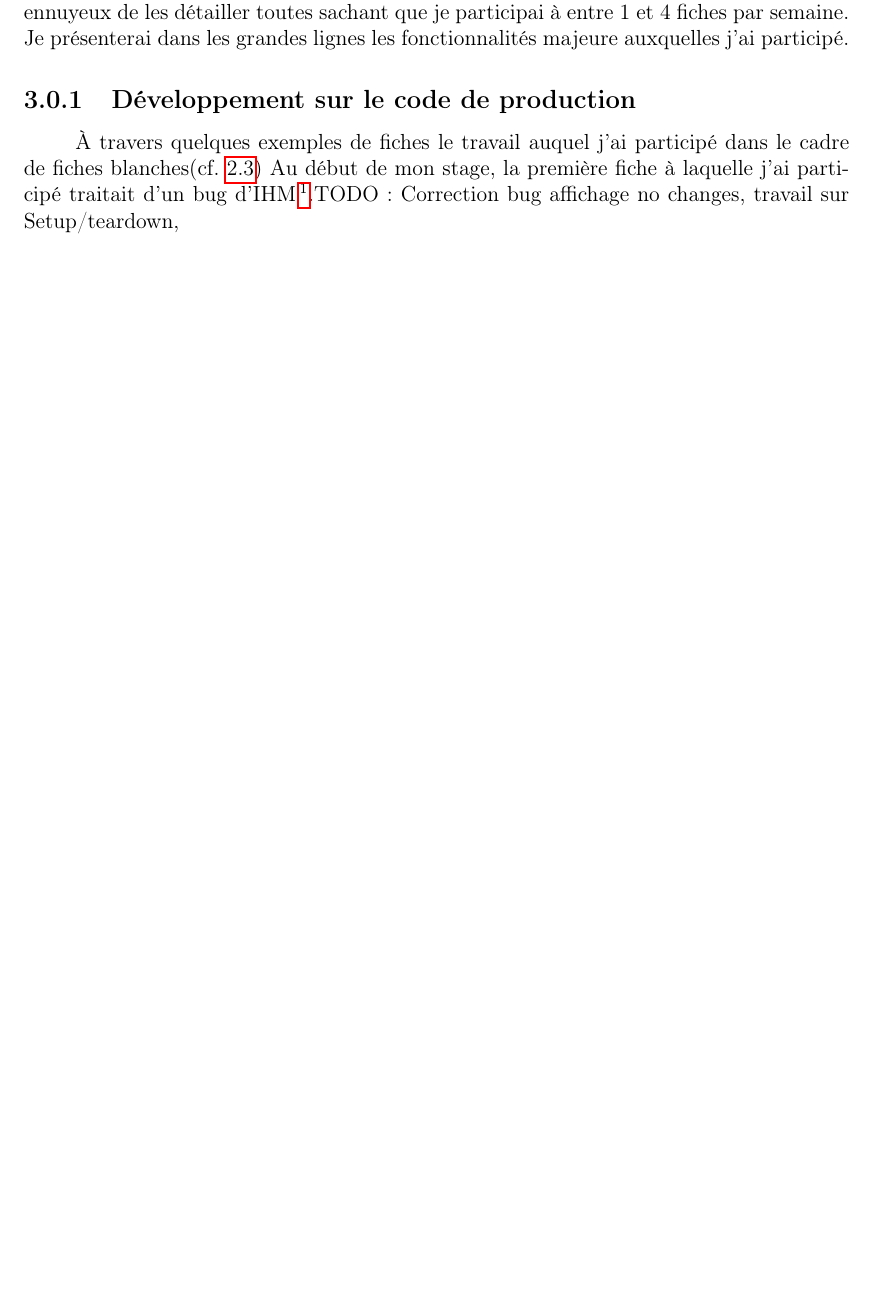
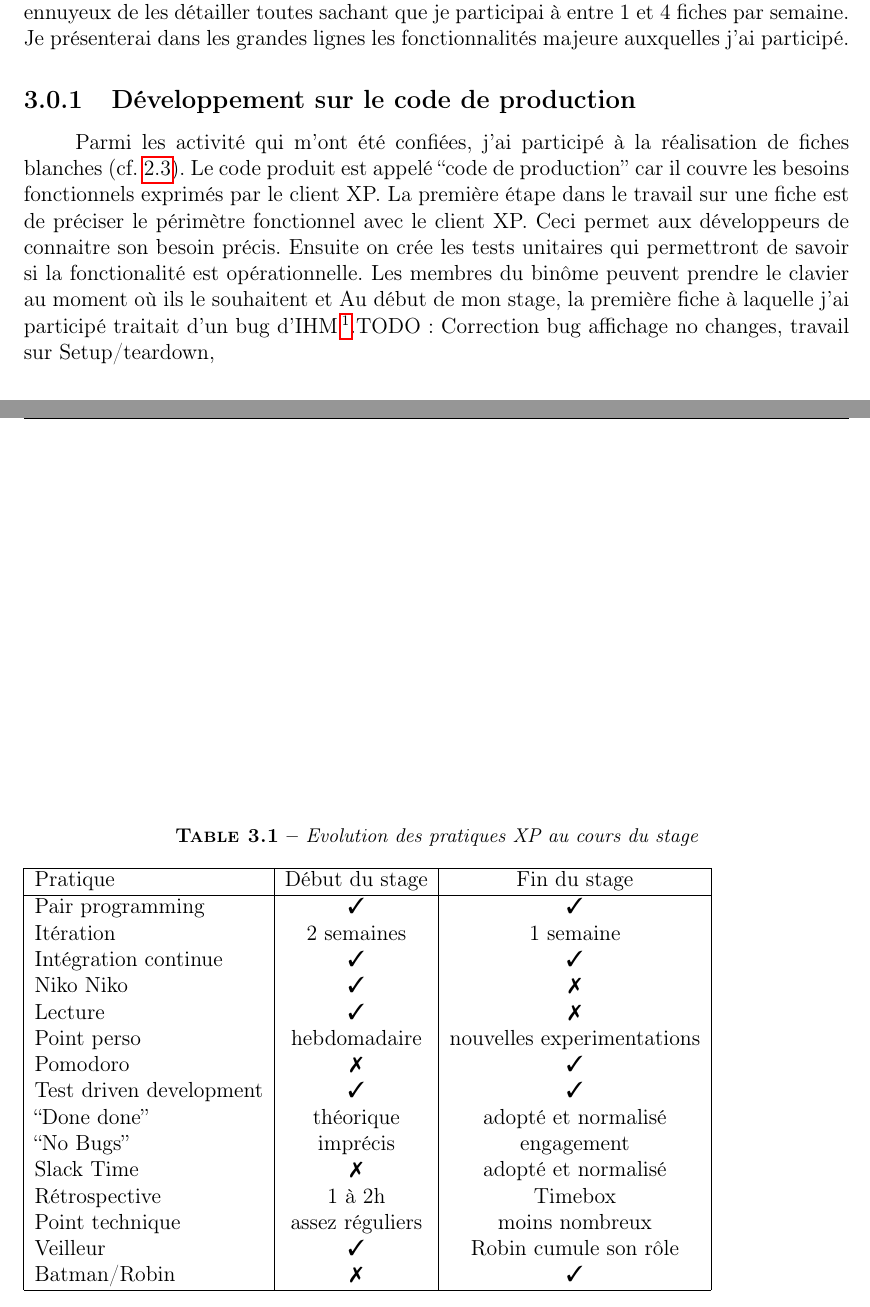
Before and after one commit to quaywin/internship-report, a LaTeX book (sources/Rapport.tex, which reads sources/activitesconfiees.tex, sources/tabevolutionpratiques.tex): part of page 12 of 21 before the commit and two parts of pages 12 and 14 of 22 after it, the two joined at a grey line, cut so that both start at the same text, the shorter picture padded with empty space. Compiled offline with pdfLaTeX.

Commit message:
Added table for evoltion about XP usages during the internship

```diff
--- a/sources/Rapport.tex
+++ b/sources/Rapport.tex
@@ -8,6 +8,10 @@
 \date{2009}
 
 %------------------------------------- Entete Cyril ------------------------------------------
+
+\usepackage{pifont}
+\newcommand{\tick}{\ding{51}}
+\newcommand{\badtick}{\ding{55}}
 
 \usepackage{makeidx,anysize,mflogo,xspace,texnames,float,epsfig}
 \usepackage{amsmath}
--- a/sources/activitesconfiees.tex
+++ b/sources/activitesconfiees.tex
@@ -2,7 +2,7 @@
 Pendant mon stage j'ai participé à beaucoup de fiches différentes, il serait long et ennuyeux de les détailler toutes sachant que je participai à entre 1 et 4 fiches par semaine. Je présenterai dans les grandes lignes les fonctionnalités majeure auxquelles j'ai participé.
 
 \subsection{Développement sur le code de production}
-À travers quelques exemples de fiches le travail auquel j'ai participé dans le cadre de fiches blanches(cf. \ref{agile:fiches})
+Parmi les activité qui m'ont été confiées, j'ai participé à la réalisation de fiches blanches (cf. \ref{agile:fiches}). Le code produit est appelé ``code de production'' car il couvre les besoins fonctionnels exprimés par le client XP. La première étape dans le travail sur une fiche est de préciser le périmètre fonctionnel avec le client XP. Ceci permet aux développeurs de connaitre son besoin précis. Ensuite on crée les tests unitaires qui permettront de savoir si la fonctionalité est opérationnelle. Les membres du binôme peuvent prendre le clavier au moment où ils le souhaitent et
 Au début de mon stage, la première fiche à laquelle j'ai participé traitait d'un bug d'IHM\footnote{Interface homme-machine}.TODO : Correction bug affichage no changes, travail sur Setup/teardown,
 \subsection{Documentation}
 
--- /dev/null
+++ b/sources/tabevolutionpratiques.tex
@@ -0,0 +1,25 @@
+Tableau des évolution des pratiques XP
+\begin{table}[h]
+	\caption{\label{Tableau:Evolution des pratiques XP au cours du stage}Evolution des pratiques XP au cours du stage}
+	\begin{tabular}{|l|c|c|}
+		\hline
+		Pratique & Début du stage & Fin du stage\\
+		\hline
+		Pair programming & \tick & \tick \\
+		Itération & 2 semaines & 1 semaine \\
+		Intégration continue & \tick & \tick \\
+		Niko Niko & \tick & \badtick \\
+		Lecture & \tick & \badtick \\
+		Point perso & hebdomadaire & nouvelles experimentations\\
+		Pomodoro & \badtick & \tick \\
+		Test driven development & \tick & \tick \\
+		``Done done'' & théorique & adopté et normalisé\\
+		``No Bugs'' & imprécis & engagement \\
+		Slack Time & \badtick & adopté et normalisé\\
+		Rétrospective & 1 à 2h & Timebox\\
+		Point technique & assez réguliers & moins nombreux\\
+		Veilleur & \tick & Robin cumule son rôle\\
+		Batman/Robin & \badtick & \tick \\
+		\hline
+	\end{tabular}
+\end{table}
```
Also changed, not shown: sources/agile.tex (+19 -0 lines), sources/activitesconfiees.tex (3 more changed lines).
